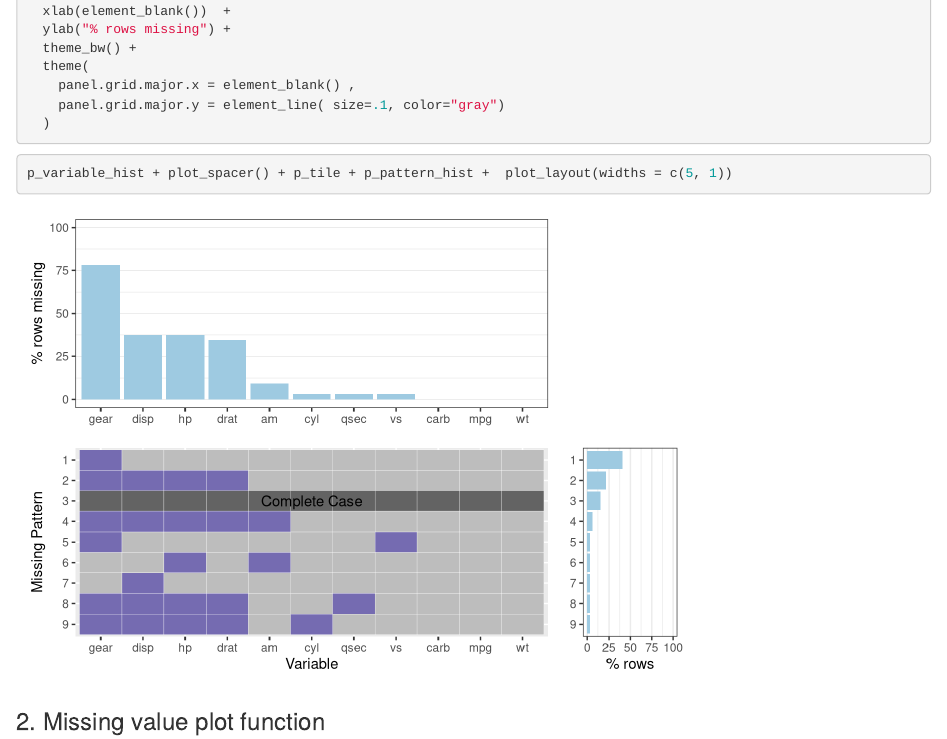
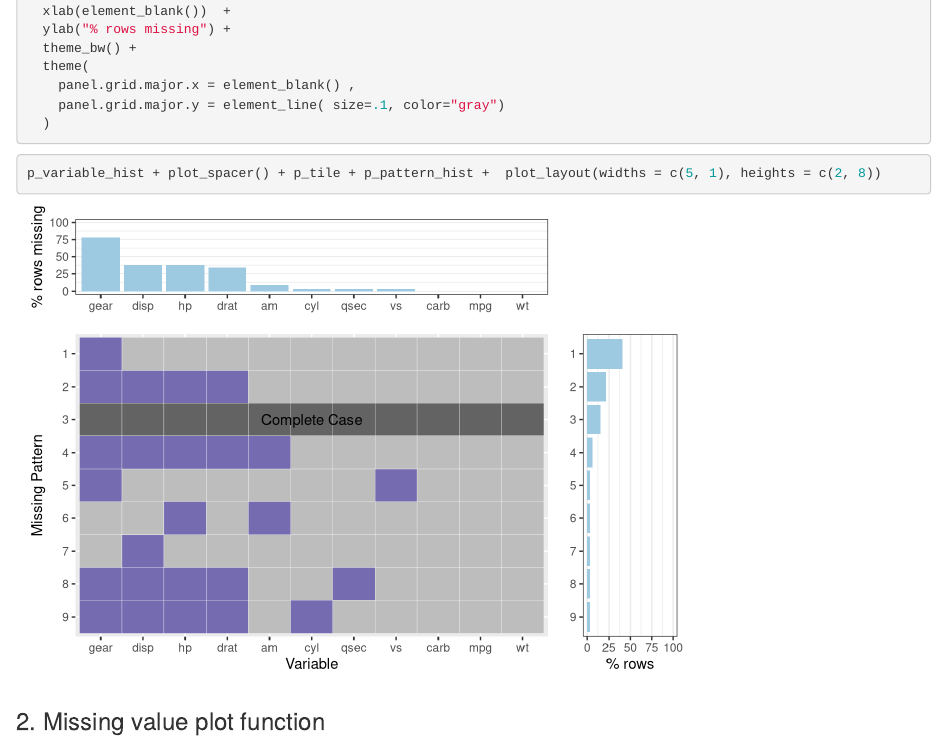
Before and after one commit to kkcp-dsi/ProblemSet4, an R Markdown document (PSet4.Rmd): the page in a window 1100 px wide, from 2100 px down. Rendered offline with R 4.5, knitr and Pandoc, with nearby package versions.

Commit message:
fixed the height of the horizontal hist in problem 1

````diff
--- a/PSet4.Rmd
+++ b/PSet4.Rmd
@@ -121,7 +121,7 @@ p_variable_hist <- ggplot(input_variable_hist, aes(x=key, y=percentage)) +
 ```
 
 ```{r}
-p_variable_hist + plot_spacer() + p_tile + p_pattern_hist +  plot_layout(widths = c(5, 1))
+p_variable_hist + plot_spacer() + p_tile + p_pattern_hist +  plot_layout(widths = c(5, 1), heights = c(2, 8))
 ```
 
 ### 2. Missing value plot function
````
